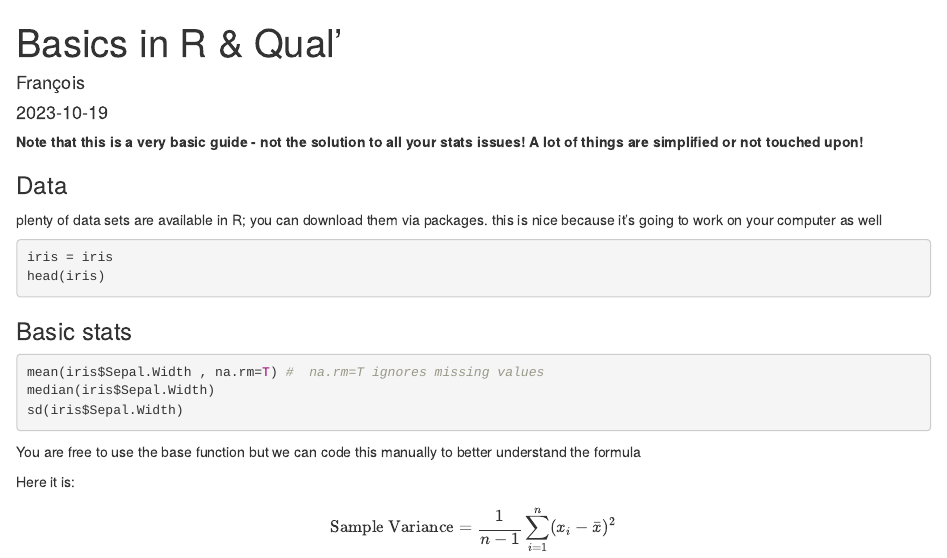
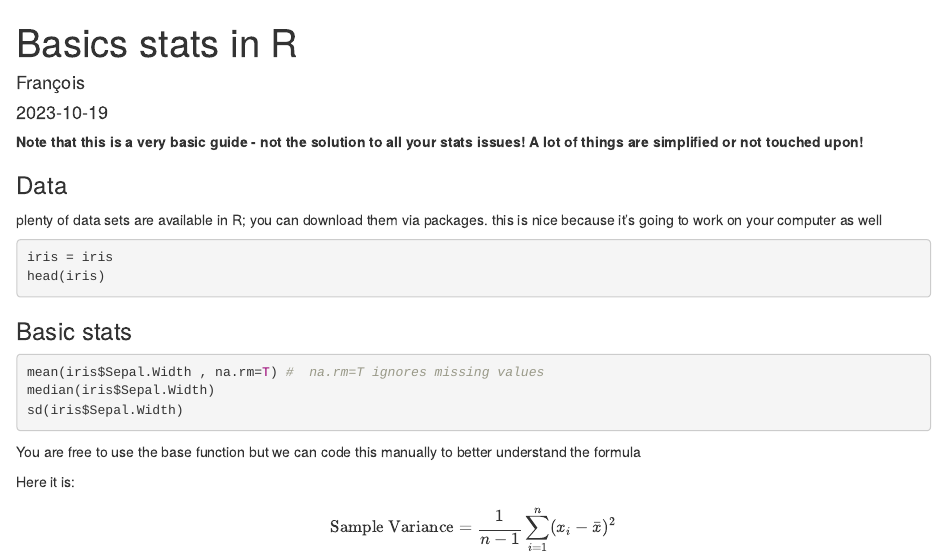
Before and after one commit to ftserstevens/BusinessResearch_23, an R Markdown document (markdown.Rmd): the page in a window 1100 px wide, from its top. Rendered offline with R 4.5, knitr and Pandoc, with nearby package versions; the code chunks are not run, so their results and figures are left out.

Commit message:
change title

```diff
--- a/markdown.Rmd
+++ b/markdown.Rmd
@@ -1,5 +1,5 @@
 ---
-title: "Basics in R & Qual'"
+title: "Basics stats in R"
 author: "François"
 output: html_document
 date: "2023-10-19"
```
